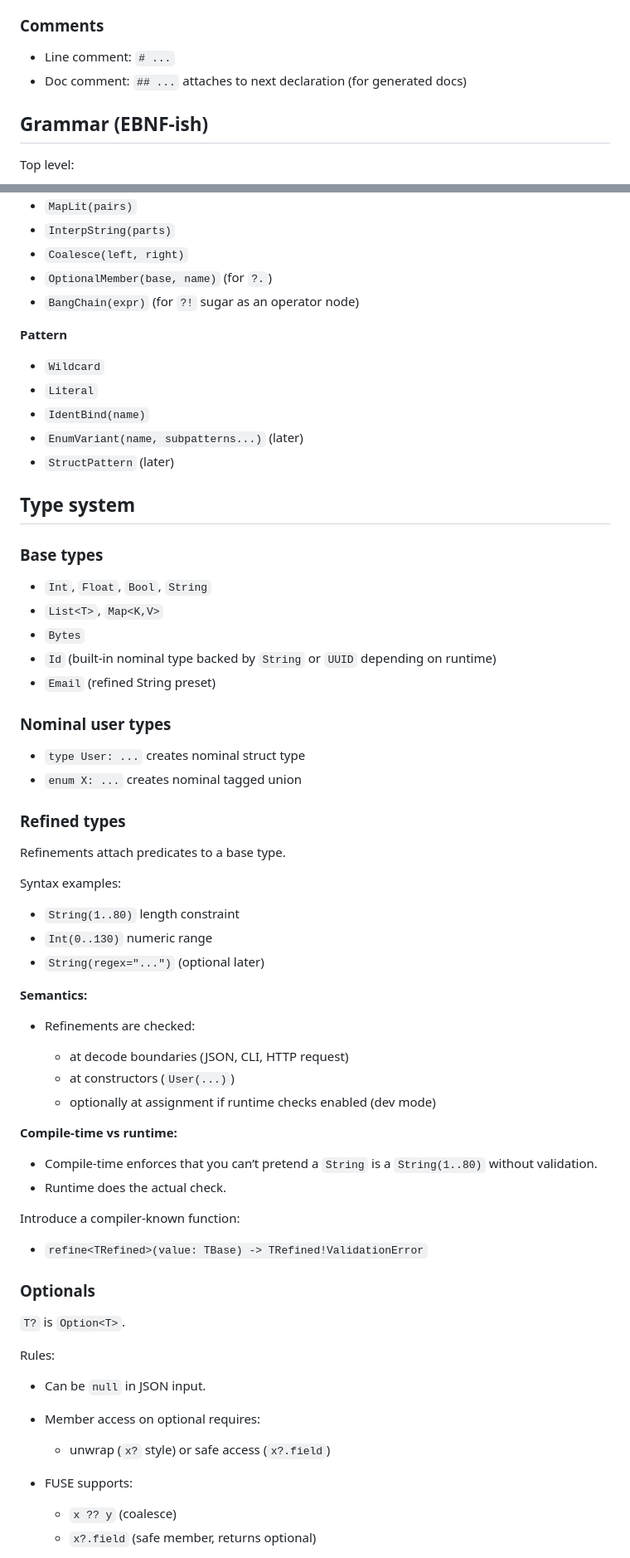
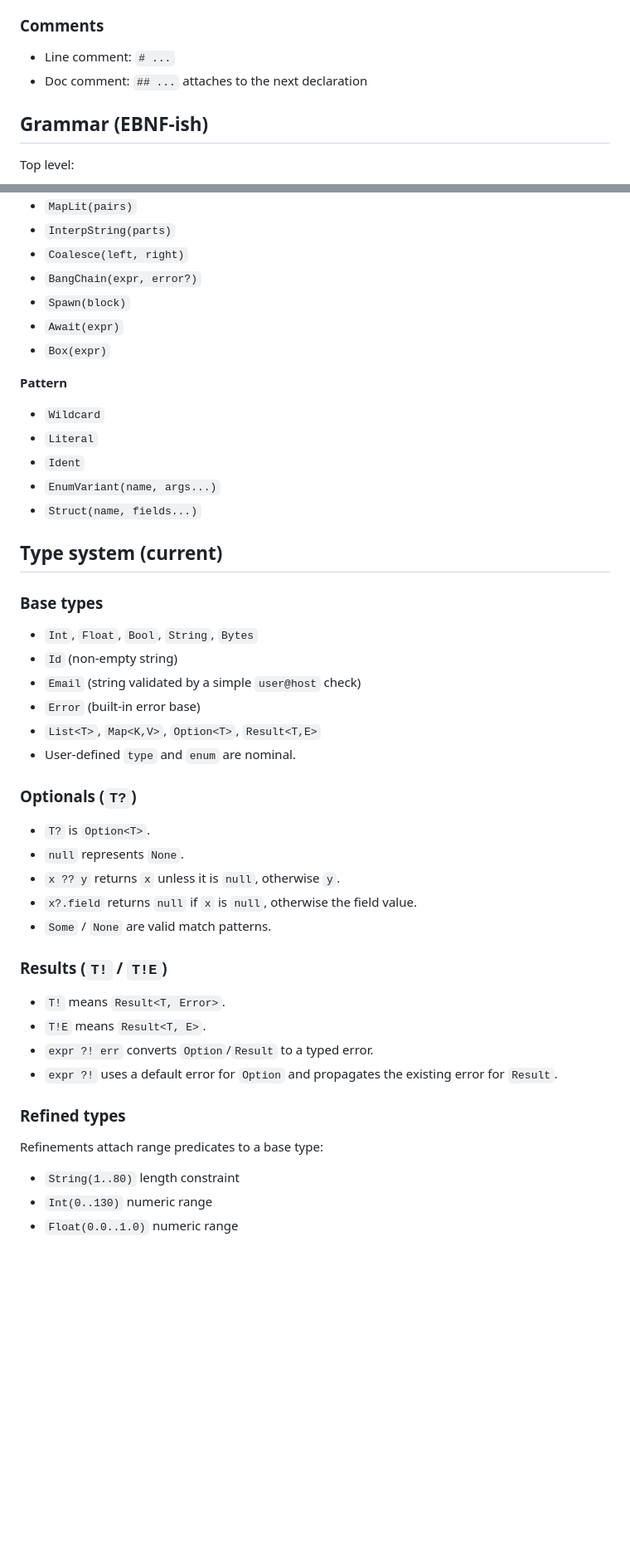
Before and after one commit to dmitrijkiltau/FUSE, a Markdown page: fls.md, 2 parts joined by grey strips. Shown at 83% size. Rendered like a GitHub page; blank space fills up the shorter version.

```diff
--- a/fls.md
+++ b/fls.md
@@ -35,7 +53,7 @@ FUSE uses Python-style block structure but with stricter rules.
 ### Comments
 
 * Line comment: `# ...`
-* Doc comment: `## ...` attaches to next declaration (for generated docs)
+* Doc comment: `## ...` attaches to the next declaration
 
 ## Grammar (EBNF-ish)
 
@@ -231,71 +254,50 @@ Here’s a clean AST shape that doesn’t collapse into spaghetti.
 * `MapLit(pairs)`
 * `InterpString(parts)`
 * `Coalesce(left, right)`
-* `OptionalMember(base, name)` (for `?.`)
-* `BangChain(expr)` (for `?!` sugar as an operator node)
+* `BangChain(expr, error?)`
+* `Spawn(block)`
+* `Await(expr)`
+* `Box(expr)`
 
 **Pattern**
 
 * `Wildcard`
 * `Literal`
-* `IdentBind(name)`
-* `EnumVariant(name, subpatterns...)` (later)
-* `StructPattern` (later)
+* `Ident`
+* `EnumVariant(name, args...)`
+* `Struct(name, fields...)`
 
-## Type system
+## Type system (current)
 
 ### Base types
 
-* `Int`, `Float`, `Bool`, `String`
-* `List<T>`, `Map<K,V>`
-* `Bytes`
-* `Id` (built-in nominal type backed by `String` or `UUID` depending on runtime)
-* `Email` (refined String preset)
+* `Int`, `Float`, `Bool`, `String`, `Bytes`
+* `Id` (non-empty string)
+* `Email` (string validated by a simple `user@host` check)
+* `Error` (built-in error base)
+* `List<T>`, `Map<K,V>`, `Option<T>`, `Result<T,E>`
+* User-defined `type` and `enum` are nominal.
 
-### Nominal user types
+### Optionals (`T?`)
 
-* `type User: ...` creates nominal struct type
-* `enum X: ...` creates nominal tagged union
+* `T?` is `Option<T>`.
+* `null` represents `None`.
+* `x ?? y` returns `x` unless it is `null`, otherwise `y`.
+* `x?.field` returns `null` if `x` is `null`, otherwise the field value.
+* `Some` / `None` are valid match patterns.
+
+### Results (`T!` / `T!E`)
+
+* `T!` means `Result<T, Error>`.
+* `T!E` means `Result<T, E>`.
+* `expr ?! err` converts `Option`/`Result` to a typed error.
+* `expr ?!` uses a default error for `Option` and propagates the existing error for `Result`.
 
 ### Refined types
 
-Refinements attach predicates to a base type.
-
-Syntax examples:
+Refinements attach range predicates to a base type:
 
 * `String(1..80)` length constraint
 * `Int(0..130)` numeric range
-* `String(regex="...")` (optional later)
+* `Float(0.0..1.0)` numeric range
 
-**Semantics:**
-
-* Refinements are checked:
-
-  * at decode boundaries (JSON, CLI, HTTP request)
-  * at constructors (`User(...)`)
-  * optionally at assignment if runtime checks enabled (dev mode)
-
-**Compile-time vs runtime:**
-
-* Compile-time enforces that you can’t pretend a `String` is a `String(1..80)` without validation.
-* Runtime does the actual check.
-
-Introduce a compiler-known function:
-
-* `refine<TRefined>(value: TBase) -> TRefined!ValidationError`
-
-### Optionals
-
-`T?` is `Option<T>`.
-
-Rules:
-
-* Can be `null` in JSON input.
-* Member access on optional requires:
-
-  * unwrap (`x?` style) or safe access (`x?.field`)
-* FUSE supports:
-
-  * `x ?? y` (coalesce)
-  * `x?.field` (safe member, returns optional)
-
```
Also changed, not shown: other parts of fls.md (+113 -156 lines).
